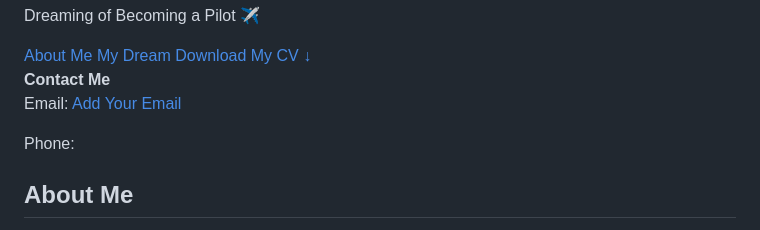
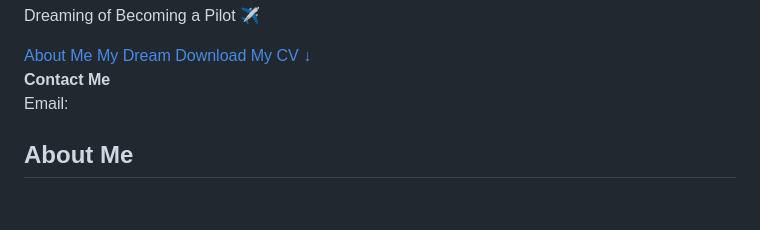
Before and after one commit to nishanthan200102-svg/nishanthan20012, a Markdown page: README.md, the part around the change. Drawn GitHub-style; blank space fills up the shorter version.

```diff
--- a/README.md
+++ b/README.md
@@ -93,8 +93,8 @@ section{padding:20px}
 
   <div class="contact-mini">
     <strong>Contact Me</strong>
-    <p>Email: <a href="mailto:nishanthan200102@gmail.com">Add Your Email</a></p>
-    <p>Phone: <a href="tel:+94756652873>Add Your Phone Number</a></p>
+    <p>Email: <a href="mailto:nishanthan200102@gmail. com
+    <p>Phone: <a +94756652873
   </div>
 </div>
 
```
